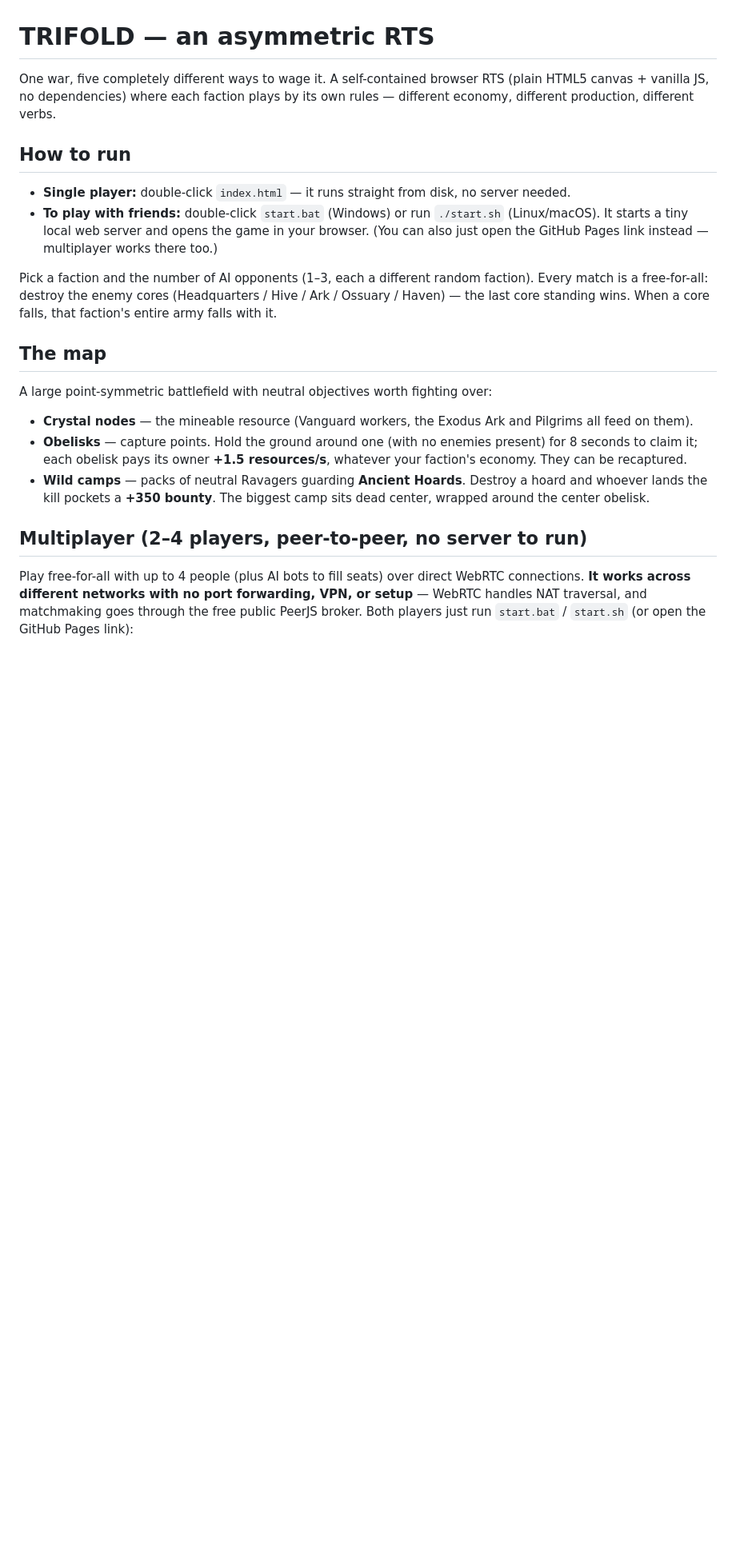
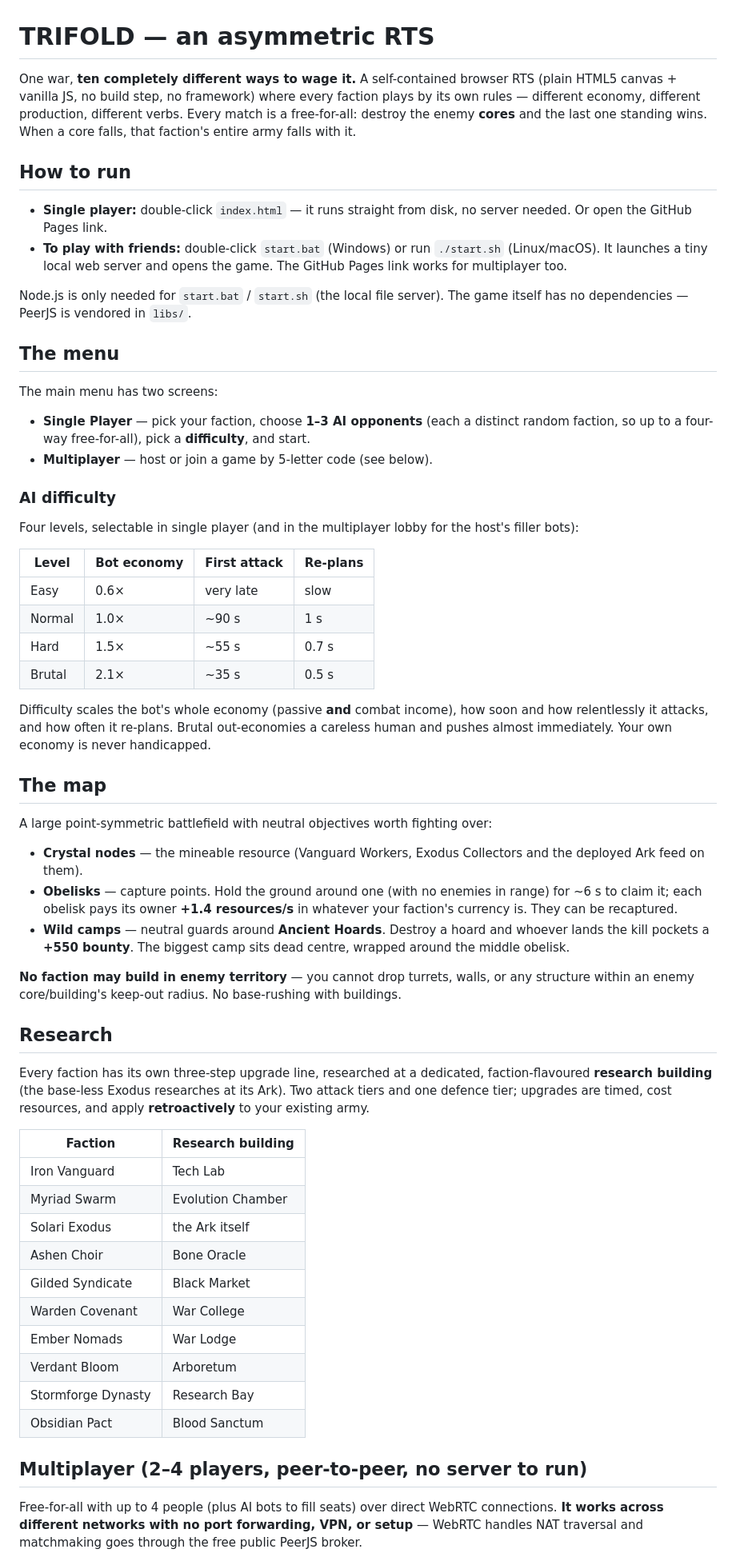
Before and after one commit to rtalado/trifold-rts, a Markdown page: README.md, the part around one of its changes. Shown at 80% size. Drawn GitHub-style; blank space fills up the shorter version.

Commit message:
Rewrite README for current game (10 factions, research, difficulties, P2P MP)
Co-Authored-By: Claude Opus 4.8 <noreply@anthropic.com>

```diff
--- a/README.md
+++ b/README.md
@@ -1,39 +1,88 @@
 # TRIFOLD — an asymmetric RTS
 
-One war, five completely different ways to wage it. A self-contained browser RTS
-(plain HTML5 canvas + vanilla JS, no dependencies) where each faction plays by its
-own rules — different economy, different production, different verbs.
+One war, **ten completely different ways to wage it.** A self-contained browser RTS
+(plain HTML5 canvas + vanilla JS, no build step, no framework) where every faction
+plays by its own rules — different economy, different production, different verbs.
+Every match is a free-for-all: destroy the enemy **cores** and the last one standing
+wins. When a core falls, that faction's entire army falls with it.
 
 ## How to run
 
-- **Single player:** double-click `index.html` — it runs straight from disk, no server needed.
+- **Single player:** double-click `index.html` — it runs straight from disk, no
+  server needed. Or open the GitHub Pages link.
 - **To play with friends:** double-click `start.bat` (Windows) or run `./start.sh`
-  (Linux/macOS). It starts a tiny local web server and opens the game in your browser.
-  (You can also just open the GitHub Pages link instead — multiplayer works there too.)
+  (Linux/macOS). It launches a tiny local web server and opens the game. The
+  GitHub Pages link works for multiplayer too.
 
-Pick a faction and the number of AI opponents (1–3, each a different random
-faction). Every match is a free-for-all: destroy the enemy cores (Headquarters /
-Hive / Ark / Ossuary / Haven) — the last core standing wins. When a core falls,
-that faction's entire army falls with it.
+Node.js is only needed for `start.bat` / `start.sh` (the local file server). The
+game itself has no dependencies — PeerJS is vendored in `libs/`.
+
+## The menu
+
+The main menu has two screens:
+
+- **Single Player** — pick your faction, choose **1–3 AI opponents** (each a
+  distinct random faction, so up to a four-way free-for-all), pick a **difficulty**,
+  and start.
+- **Multiplayer** — host or join a game by 5-letter code (see below).
+
+### AI difficulty
+
+Four levels, selectable in single player (and in the multiplayer lobby for the
+host's filler bots):
+
+| Level | Bot economy | First attack | Re-plans |
+|---|---|---|---|
+| Easy | 0.6× | very late | slow |
+| Normal | 1.0× | ~90 s | 1 s |
+| Hard | 1.5× | ~55 s | 0.7 s |
+| Brutal | 2.1× | ~35 s | 0.5 s |
+
+Difficulty scales the bot's whole economy (passive **and** combat income), how soon
+and how relentlessly it attacks, and how often it re-plans. Brutal out-economies a
+careless human and pushes almost immediately. Your own economy is never handicapped.
 
 ## The map
 
 A large point-symmetric battlefield with neutral objectives worth fighting over:
 
-- **Crystal nodes** — the mineable resource (Vanguard workers, the Exodus Ark
-  and Pilgrims all feed on them).
-- **Obelisks** — capture points. Hold the ground around one (with no enemies
-  present) for 8 seconds to claim it; each obelisk pays its owner **+1.5
-  resources/s**, whatever your faction's economy. They can be recaptured.
-- **Wild camps** — packs of neutral Ravagers guarding **Ancient Hoards**.
-  Destroy a hoard and whoever lands the kill pockets a **+350 bounty**. The
-  biggest camp sits dead center, wrapped around the center obelisk.
+- **Crystal nodes** — the mineable resource (Vanguard Workers, Exodus Collectors
+  and the deployed Ark feed on them).
+- **Obelisks** — capture points. Hold the ground around one (with no enemies in
+  range) for ~6 s to claim it; each obelisk pays its owner **+1.4 resources/s** in
+  whatever your faction's currency is. They can be recaptured.
+- **Wild camps** — neutral guards around **Ancient Hoards**. Destroy a hoard and
+  whoever lands the kill pockets a **+550 bounty**. The biggest camp sits dead
+  centre, wrapped around the middle obelisk.
+
+**No faction may build in enemy territory** — you cannot drop turrets, walls, or any
+structure within an enemy core/building's keep-out radius. No base-rushing with
+buildings.
+
+## Research
+
+Every faction has its own three-step upgrade line, researched at a dedicated,
+faction-flavoured **research building** (the base-less Exodus researches at its Ark).
+Two attack tiers and one defence tier; upgrades are timed, cost resources, and apply
+**retroactively** to your existing army.
+
+| Faction | Research building |
+|---|---|
+| Iron Vanguard | Tech Lab |
+| Myriad Swarm | Evolution Chamber |
+| Solari Exodus | the Ark itself |
+| Ashen Choir | Bone Oracle |
+| Gilded Syndicate | Black Market |
+| Warden Covenant | War College |
+| Ember Nomads | War Lodge |
+| Verdant Bloom | Arboretum |
+| Stormforge Dynasty | Research Bay |
+| Obsidian Pact | Blood Sanctum |
 
 ## Multiplayer (2–4 players, peer-to-peer, no server to run)
 
-Play free-for-all with up to 4 people (plus AI bots to fill seats) over direct
-WebRTC connections. **It works across different networks with no port forwarding,
-VPN, or setup** — WebRTC handles NAT traversal, and matchmaking goes through the
-free public PeerJS broker. Both players just run `start.bat` / `start.sh` (or open
-the GitHub Pages link):
+Free-for-all with up to 4 people (plus AI bots to fill seats) over direct WebRTC
+connections. **It works across different networks with no port forwarding, VPN, or
+setup** — WebRTC handles NAT traversal and matchmaking goes through the free public
+PeerJS broker.
 
```
Also changed, not shown: other parts of README.md (+83 -80 lines).
